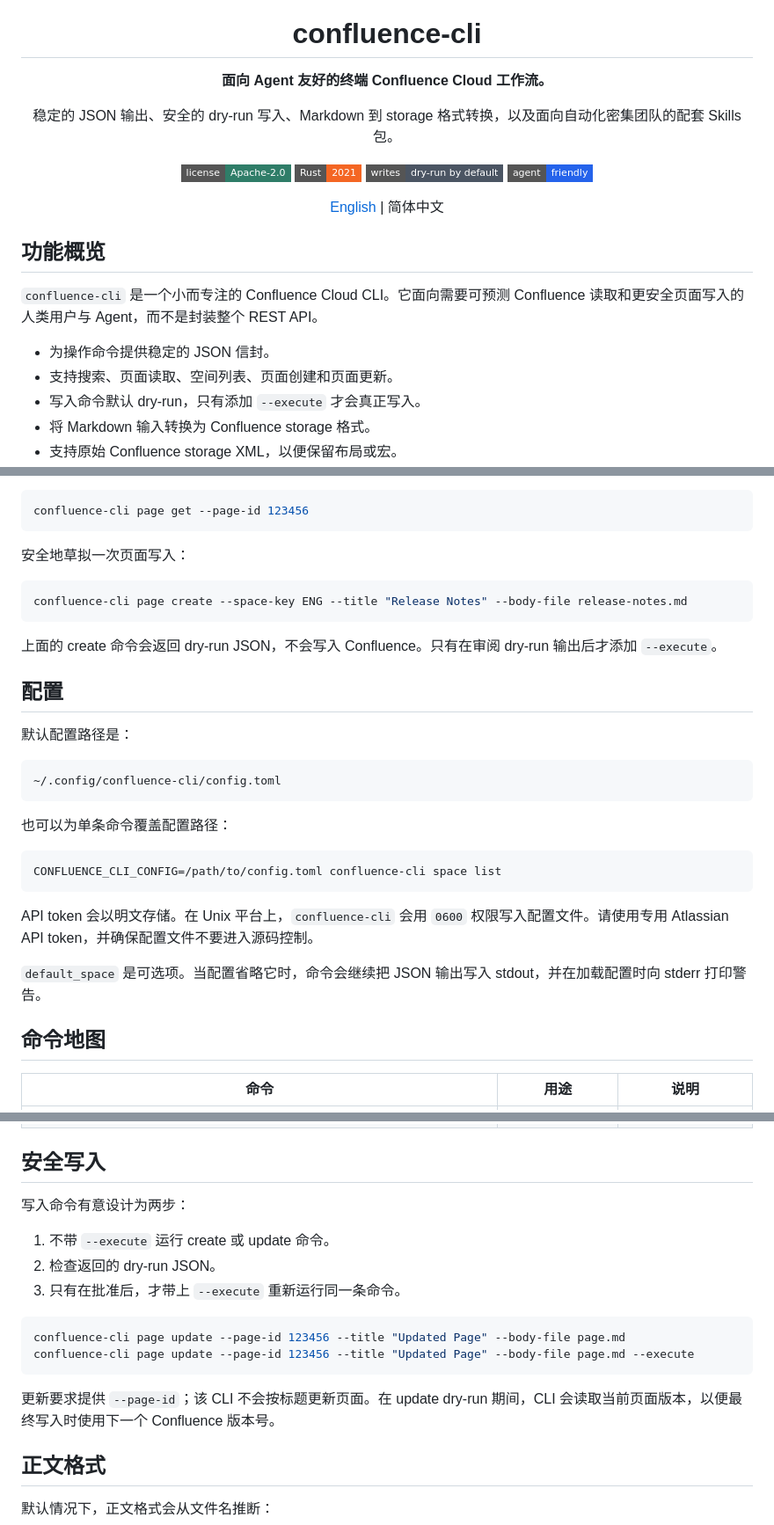
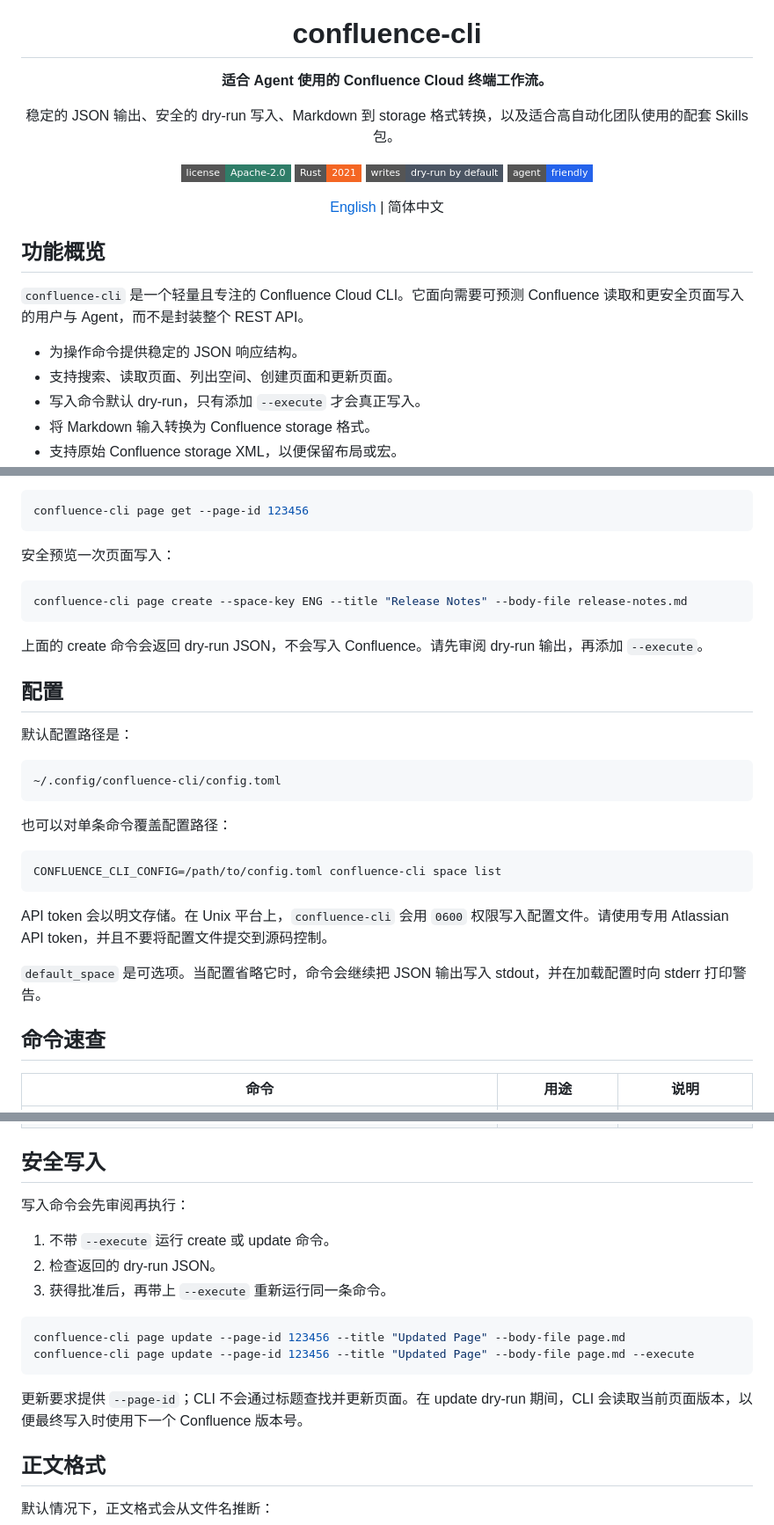
Before and after one commit to laipz8200/confluence-cli, a Markdown page: README.zh-CN.md, 3 parts joined by grey strips. Shown at 88% size. GitHub-like rendering; badges without logos.

````diff
--- a/README.zh-CN.md
+++ b/README.zh-CN.md
@@ -5,11 +5,11 @@
 <h1 align="center">confluence-cli</h1>
 
 <p align="center">
-  <strong>面向 Agent 友好的终端 Confluence Cloud 工作流。</strong>
+  <strong>适合 Agent 使用的 Confluence Cloud 终端工作流。</strong>
 </p>
 
 <p align="center">
-  稳定的 JSON 输出、安全的 dry-run 写入、Markdown 到 storage 格式转换，以及面向自动化密集团队的配套 Skills 包。
+  稳定的 JSON 输出、安全的 dry-run 写入、Markdown 到 storage 格式转换，以及适合高自动化团队使用的配套 Skills 包。
 </p>
 
 <p align="center">
@@ -25,10 +25,10 @@
 
 ## 功能概览
 
-`confluence-cli` 是一个小而专注的 Confluence Cloud CLI。它面向需要可预测 Confluence 读取和更安全页面写入的人类用户与 Agent，而不是封装整个 REST API。
+`confluence-cli` 是一个轻量且专注的 Confluence Cloud CLI。它面向需要可预测 Confluence 读取和更安全页面写入的用户与 Agent，而不是封装整个 REST API。
 
-- 为操作命令提供稳定的 JSON 信封。
-- 支持搜索、页面读取、空间列表、页面创建和页面更新。
+- 为操作命令提供稳定的 JSON 响应结构。
+- 支持搜索、读取页面、列出空间、创建页面和更新页面。
 - 写入命令默认 dry-run，只有添加 `--execute` 才会真正写入。
 - 将 Markdown 输入转换为 Confluence storage 格式。
 - 支持原始 Confluence storage XML，以便保留布局或宏。
@@ -104,13 +104,13 @@ confluence-cli search --query "deploy"
 confluence-cli page get --page-id 123456
 ```
 
-安全地草拟一次页面写入：
+安全预览一次页面写入：
 
 ```bash
 confluence-cli page create --space-key ENG --title "Release Notes" --body-file release-notes.md
 ```
 
-上面的 create 命令会返回 dry-run JSON，不会写入 Confluence。只有在审阅 dry-run 输出后才添加 `--execute`。
+上面的 create 命令会返回 dry-run JSON，不会写入 Confluence。请先审阅 dry-run 输出，再添加 `--execute`。
 
 ## 配置
 
@@ -120,17 +120,17 @@ confluence-cli page create --space-key ENG --title "Release Notes" --body-file r
 ~/.config/confluence-cli/config.toml
 ```
 
-也可以为单条命令覆盖配置路径：
+也可以对单条命令覆盖配置路径：
 
 ```bash
 CONFLUENCE_CLI_CONFIG=/path/to/config.toml confluence-cli space list
 ```
 
-API token 会以明文存储。在 Unix 平台上，`confluence-cli` 会用 `0600` 权限写入配置文件。请使用专用 Atlassian API token，并确保配置文件不要进入源码控制。
+API token 会以明文存储。在 Unix 平台上，`confluence-cli` 会用 `0600` 权限写入配置文件。请使用专用 Atlassian API token，并且不要将配置文件提交到源码控制。
 
 `default_space` 是可选项。当配置省略它时，命令会继续把 JSON 输出写入 stdout，并在加载配置时向 stderr 打印警告。
 
-## 命令地图
+## 命令速查
 
 | 命令 | 用途 | 说明 |
 | --- | --- | --- |
@@ -145,18 +145,18 @@ API token 会以明文存储。在 Unix 平台上，`confluence-cli` 会用 `060
 
 ## 安全写入
 
-写入命令有意设计为两步：
+写入命令会先审阅再执行：
 
 1. 不带 `--execute` 运行 create 或 update 命令。
 2. 检查返回的 dry-run JSON。
-3. 只有在批准后，才带上 `--execute` 重新运行同一条命令。
+3. 获得批准后，再带上 `--execute` 重新运行同一条命令。
 
 ```bash
 confluence-cli page update --page-id 123456 --title "Updated Page" --body-file page.md
 confluence-cli page update --page-id 123456 --title "Updated Page" --body-file page.md --execute
 ```
 
-更新要求提供 `--page-id`；该 CLI 不会按标题更新页面。在 update dry-run 期间，CLI 会读取当前页面版本，以便最终写入时使用下一个 Confluence 版本号。
+更新要求提供 `--page-id`；CLI 不会通过标题查找并更新页面。在 update dry-run 期间，CLI 会读取当前页面版本，以便最终写入时使用下一个 Confluence 版本号。
 
 ## 正文格式
 
````
Also changed, not shown: other parts of README.zh-CN.md (+8 -8 lines), README.md (+12 -12 lines).
